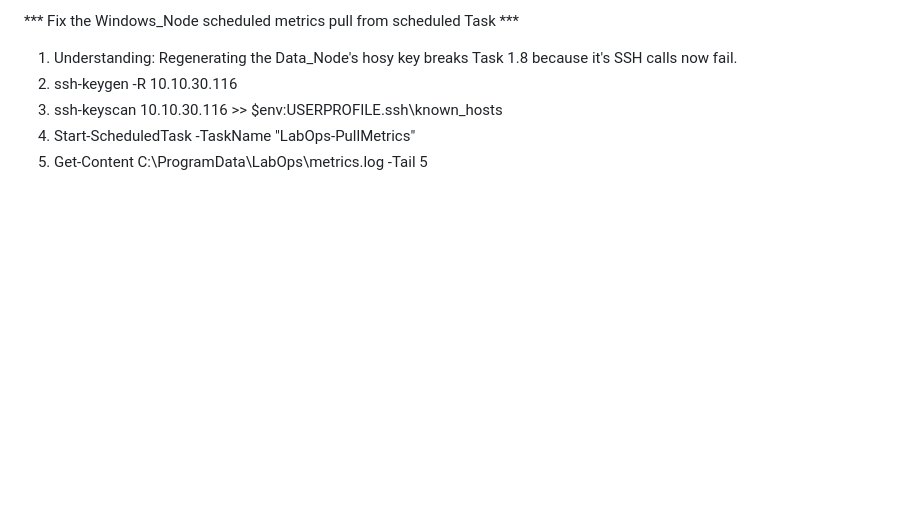
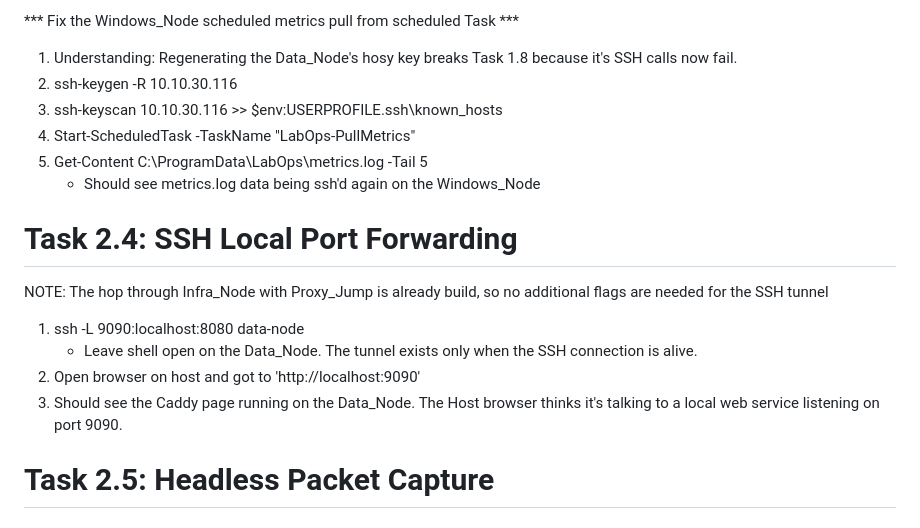
Before and after one commit to bitspatriot/Cyber-Training-Pipeline, a Markdown page: 01_Local_Environment/Phase_02_Build_Notes.md, the part around the change. Drawn GitHub-style; blank space fills up the shorter version.

Commit message:
Completed SSH Local Port forwarding to Caddy web server running on Data_Node. Phase_02_Build_Notes updated.

```diff
--- a/01_Local_Environment/Phase_02_Build_Notes.md
+++ b/01_Local_Environment/Phase_02_Build_Notes.md
@@ -140,3 +140,14 @@
 3. ssh-keyscan 10.10.30.116 >> $env:USERPROFILE\.ssh\known_hosts
 4. Start-ScheduledTask -TaskName "LabOps-PullMetrics"
 5. Get-Content C:\ProgramData\LabOps\metrics.log -Tail 5
+   - Should see metrics.log data being ssh'd again on the Windows_Node
+
+# Task 2.4: SSH Local Port Forwarding
+
+NOTE: The hop through Infra_Node with Proxy_Jump is already build, so no additional flags are needed for the SSH tunnel
+1. ssh -L 9090:localhost:8080 data-node
+   - Leave shell open on the Data_Node. The tunnel exists only when the SSH connection is alive.
+2. Open browser on host and got to 'http://localhost:9090'
+3. Should see the Caddy page running on the Data_Node. The Host browser thinks it's talking to a local web service listening on port 9090.
+
+# Task 2.5: Headless Packet Capture
```
